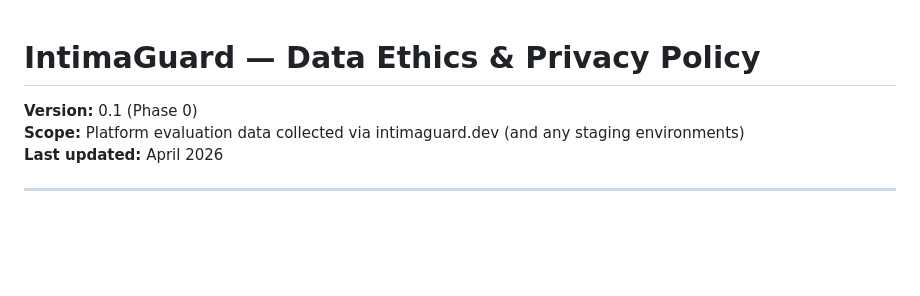
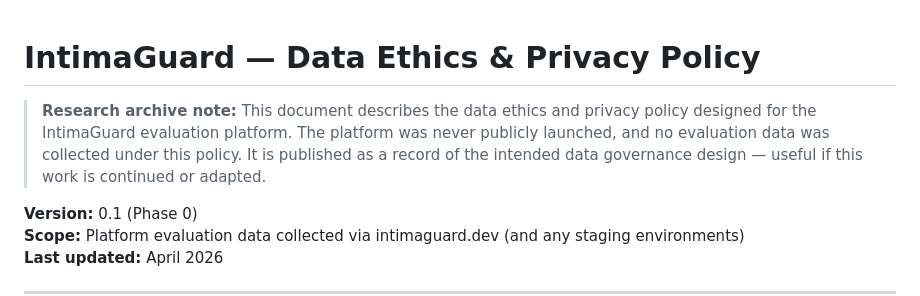
Before and after one commit to belencito27/intimaguard, a Markdown page: docs/DATA_ETHICS.md, the part around the change. Rendered like a GitHub page; blank space fills up the shorter version.

```diff
--- a/docs/DATA_ETHICS.md
+++ b/docs/DATA_ETHICS.md
@@ -1,4 +1,6 @@
 # IntimaGuard — Data Ethics & Privacy Policy
+
+> **Research archive note:** This document describes the data ethics and privacy policy designed for the IntimaGuard evaluation platform. The platform was never publicly launched, and no evaluation data was collected under this policy. It is published as a record of the intended data governance design — useful if this work is continued or adapted.
 
 **Version:** 0.1 (Phase 0)
 **Scope:** Platform evaluation data collected via intimaguard.dev (and any staging environments)
```
Also changed, not shown: docs/ADVISORY_COUNCIL.md (+2 -2 lines).
